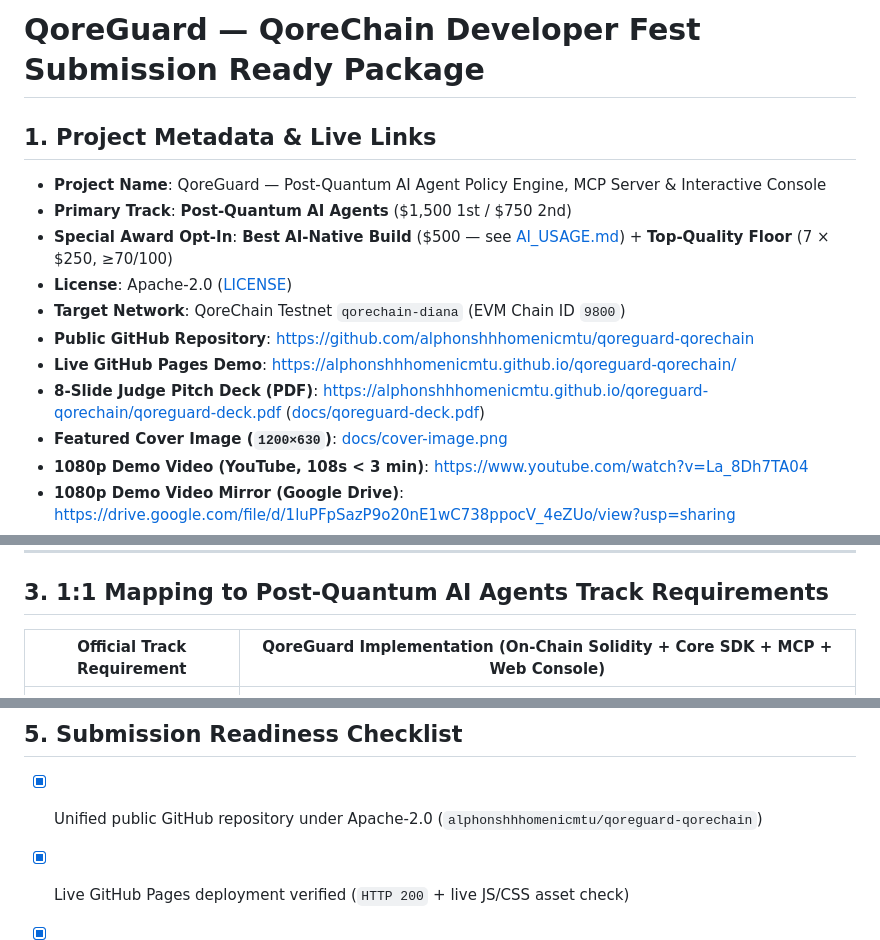
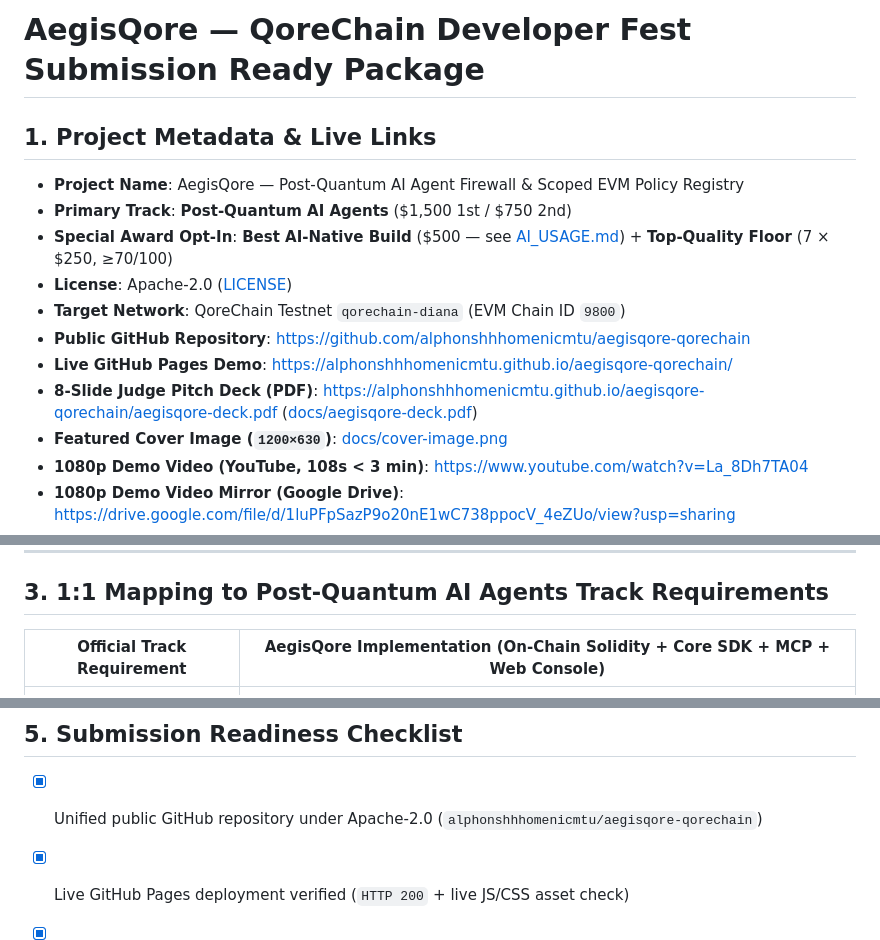
Before and after one commit to alphonshhhomenicmtu/aegisqore-qorechain, a Markdown page: SUBMISSION_READY.md, 3 parts joined by grey strips. Drawn GitHub-style.

```diff
--- a/SUBMISSION_READY.md
+++ b/SUBMISSION_READY.md
@@ -1,15 +1,15 @@
-# QoreGuard — QoreChain Developer Fest Submission Ready Package
+# AegisQore — QoreChain Developer Fest Submission Ready Package
 
 ## 1. Project Metadata & Live Links
 
-- **Project Name**: QoreGuard — Post-Quantum AI Agent Policy Engine, MCP Server & Interactive Console
+- **Project Name**: AegisQore — Post-Quantum AI Agent Firewall & Scoped EVM Policy Registry
 - **Primary Track**: **Post-Quantum AI Agents** ($1,500 1st / $750 2nd)
 - **Special Award Opt-In**: **Best AI-Native Build** ($500 — see [AI_USAGE.md](AI_USAGE.md)) + **Top-Quality Floor** (7 × $250, ≥70/100)
 - **License**: Apache-2.0 ([LICENSE](LICENSE))
 - **Target Network**: QoreChain Testnet `qorechain-diana` (EVM Chain ID `9800`)
-- **Public GitHub Repository**: https://github.com/alphonshhhomenicmtu/qoreguard-qorechain
-- **Live GitHub Pages Demo**: https://alphonshhhomenicmtu.github.io/qoreguard-qorechain/
-- **8-Slide Judge Pitch Deck (PDF)**: https://alphonshhhomenicmtu.github.io/qoreguard-qorechain/qoreguard-deck.pdf ([docs/qoreguard-deck.pdf](docs/qoreguard-deck.pdf))
+- **Public GitHub Repository**: https://github.com/alphonshhhomenicmtu/aegisqore-qorechain
+- **Live GitHub Pages Demo**: https://alphonshhhomenicmtu.github.io/aegisqore-qorechain/
+- **8-Slide Judge Pitch Deck (PDF)**: https://alphonshhhomenicmtu.github.io/aegisqore-qorechain/aegisqore-deck.pdf ([docs/aegisqore-deck.pdf](docs/aegisqore-deck.pdf))
 - **Featured Cover Image (`1200×630`)**: [docs/cover-image.png](docs/cover-image.png)
 - **1080p Demo Video (YouTube, 108s < 3 min)**: https://www.youtube.com/watch?v=La_8Dh7TA04
 - **1080p Demo Video Mirror (Google Drive)**: https://drive.google.com/file/d/1luPFpSazP9o20nE1wC738ppocV_4eZUo/view?usp=sharing
@@ -42,7 +42,7 @@
 
 ## 3. 1:1 Mapping to Post-Quantum AI Agents Track Requirements
 
-| Official Track Requirement | QoreGuard Implementation (On-Chain Solidity + Core SDK + MCP + Web Console) |
+| Official Track Requirement | AegisQore Implementation (On-Chain Solidity + Core SDK + MCP + Web Console) |
 |---|---|
 | **Scoped EVM Window (`startBlock`, `endBlock`, `maxTxCount`, `maxTotalValue`, `allowedTargets`)** | Enforced both on-chain (`openScopedEvmWindow`, `closeScopedEvmWindow` in `QoreGuardPolicyRegistry.sol`) and in `QoreGuardPolicyEngine.openScopedEvmWindow()`, reverting cleanly on out-of-window blocks (`SCOPED_BLOCK_OUT_OF_RANGE`), tx count breaches (`SCOPED_TX_COUNT_EXCEEDED`), value breaches (`SCOPED_TOTAL_VALUE_EXCEEDED`), or non-window targets. |
 | **Transaction, Value, Duration & Target Limits** | `maxSingleTxAmount` / `maxSingleTxUqor`, O(1) two-epoch sliding daily cap + rolling `velocityWindows` (`maxSpendUqor`, `maxTxCount`), strict `allowedTargets` / `denylistedTargets`, and 4-byte EVM calldata selector firewall blocking `approve` (`0x095ea7b3`) and `setApprovalForAll` (`0xa22cb465`). |
@@ -67,7 +67,7 @@
 
 ## 5. Submission Readiness Checklist
 
-- [x] Unified public GitHub repository under Apache-2.0 (`alphonshhhomenicmtu/qoreguard-qorechain`)
+- [x] Unified public GitHub repository under Apache-2.0 (`alphonshhhomenicmtu/aegisqore-qorechain`)
 - [x] Live GitHub Pages deployment verified (`HTTP 200` + live JS/CSS asset check)
 - [x] 1080p demo video ≤ 3 min uploaded to YouTube (`108s`) + public Google Drive mirror
 - [x] `README.md` with live QoreX Testnet evidence, `1200×630` featured cover image (`docs/cover-image.png`), screenshots, quickstart, and open-source credits
```
Also changed, not shown: AI_USAGE.md (+3 -3 lines), README.md (+11 -11 lines), docs/cover-image.png, 9 other files.
